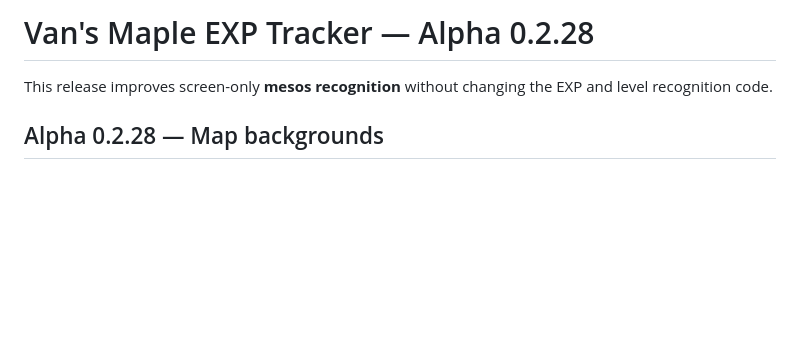
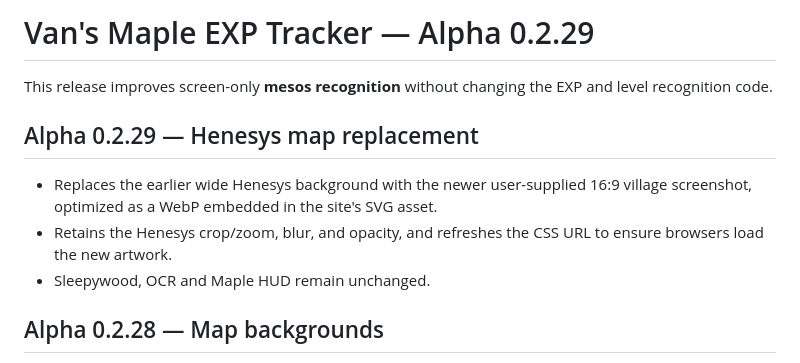
Before and after one commit to abonifacio517/maple-exp-tracker, a Markdown page: README.md, the part around the change. Drawn GitHub-style; blank space fills up the shorter version.

Commit message:
Document Alpha 0.2.29 Henesys screenshot replacement

```diff
--- a/README.md
+++ b/README.md
@@ -1,6 +1,12 @@
-# Van's Maple EXP Tracker — Alpha 0.2.28
+# Van's Maple EXP Tracker — Alpha 0.2.29
 
 This release improves screen-only **mesos recognition** without changing the EXP and level recognition code.
+
+## Alpha 0.2.29 — Henesys map replacement
+
+- Replaces the earlier wide Henesys background with the newer user-supplied 16:9 village screenshot, optimized as a WebP embedded in the site's SVG asset.
+- Retains the Henesys crop/zoom, blur, and opacity, and refreshes the CSS URL to ensure browsers load the new artwork.
+- Sleepywood, OCR and Maple HUD remain unchanged.
 
 ## Alpha 0.2.28 — Map backgrounds
 
```
